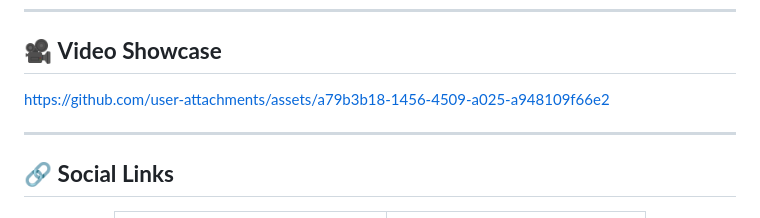
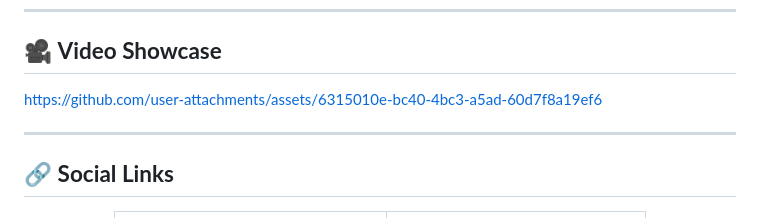
Before and after one commit to Harman8815/Harvest-Horizon, a Markdown page: README.md, the part around one of its changes. Rendered like a GitHub page.

Commit message:
Revise README.md with new images and links
Updated image gallery and added new images to showcase features.

```diff
--- a/README.md
+++ b/README.md
@@ -146,7 +147,7 @@ This project is licensed under the **MIT License**. You can find more informatio
 
 
 
-https://github.com/user-attachments/assets/a79b3b18-1456-4509-a025-a948109f66e2
+https://github.com/user-attachments/assets/6315010e-bc40-4bc3-a5ad-60d7f8a19ef6
 
 
 
```
Also changed, not shown: other parts of README.md (+6 -5 lines).
